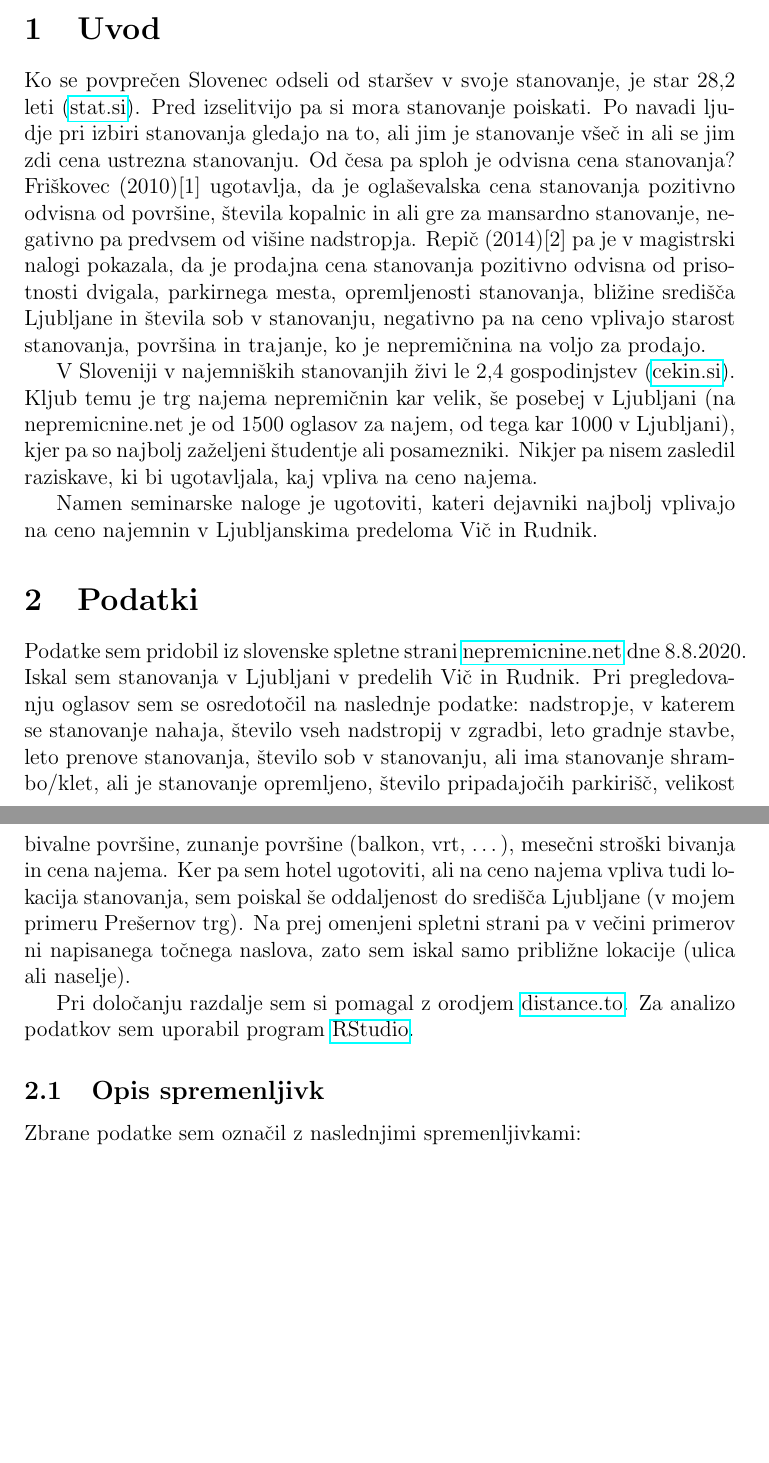
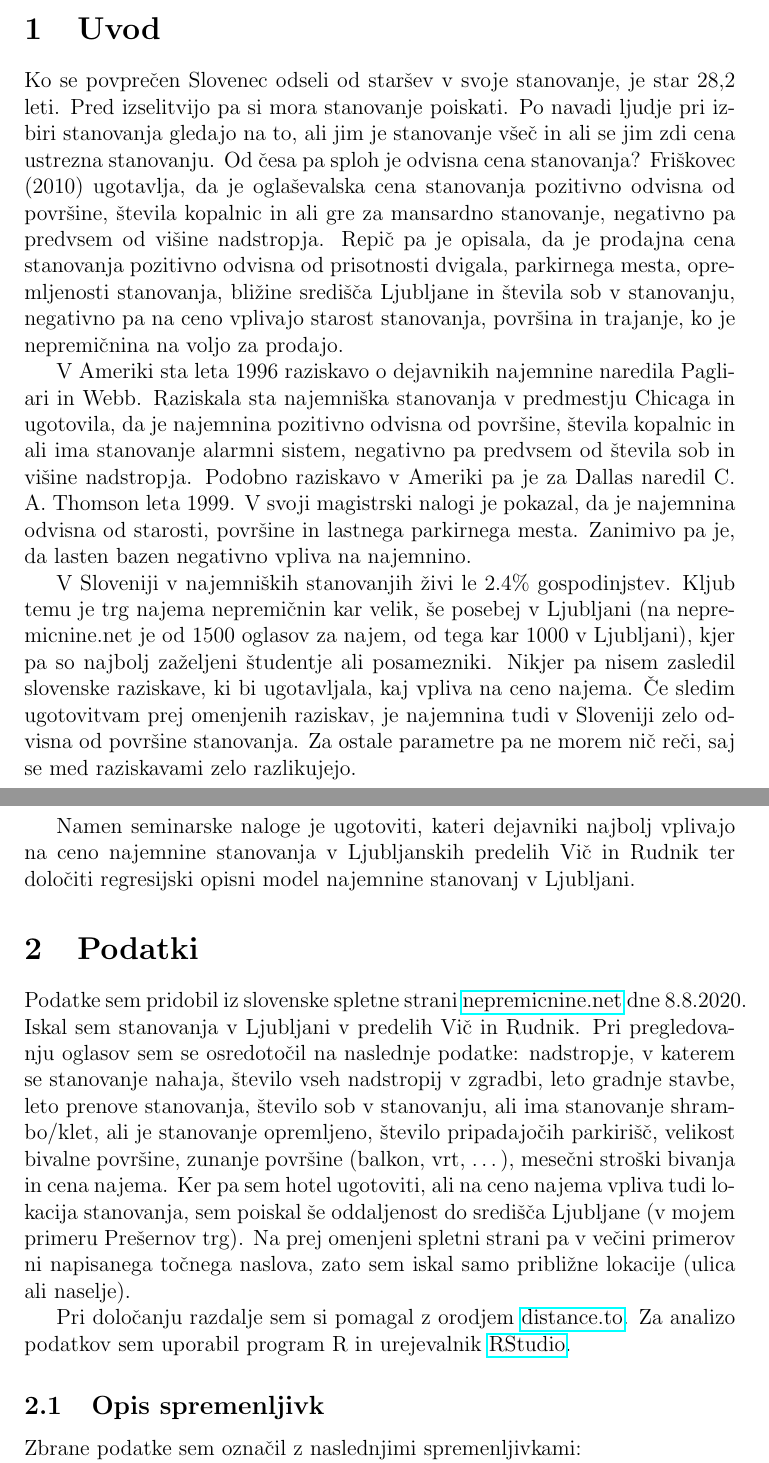
Before and after one commit to DomenMohorcic/VS_seminarska_naloga, a LaTeX document (porocilo/porocilo.tex): two parts of pages 1 and 2 of 13 before the commit and two parts of pages 1 and 2 of 14 after it, joined at a grey line, cut so that both start at the same text, the shorter picture padded with empty space. Compiled offline with pdfLaTeX.

Commit message:
Popravljen uvod in dodani viri

```diff
--- a/porocilo/porocilo.tex
+++ b/porocilo/porocilo.tex
@@ -21,28 +21,38 @@
 \section{Uvod}
 
 Ko se povprečen Slovenec odseli od staršev v svoje stanovanje, je star 28,2
-leti (\href{https://www.stat.si/statweb/News/Index/7570}{stat.si}). Pred
-izselitvijo pa si mora stanovanje poiskati. Po navadi ljudje pri izbiri
+leti. Pred izselitvijo pa si mora stanovanje poiskati. Po navadi ljudje pri izbiri
 stanovanja gledajo na to, ali jim je stanovanje všeč in ali se jim zdi cena
 ustrezna stanovanju. Od česa pa sploh je odvisna cena stanovanja? Friškovec
-(2010)[1] ugotavlja, da je oglaševalska cena stanovanja
-pozitivno odvisna od površine, števila kopalnic in ali gre za mansardno
-stanovanje, negativno pa predvsem od višine nadstropja. Repič (2014)[2] pa je
-v magistrski nalogi pokazala, da je prodajna cena stanovanja pozitivno odvisna
-od prisotnosti dvigala, parkirnega mesta, opremljenosti stanovanja, bližine
-središča Ljubljane in števila sob v stanovanju, negativno pa na ceno vplivajo
-starost stanovanja, površina in trajanje, ko je nepremičnina na voljo za
-prodajo.
+(2010) ugotavlja, da je oglaševalska cena stanovanja pozitivno odvisna od
+površine, števila kopalnic in ali gre za mansardno stanovanje, negativno pa
+predvsem od višine nadstropja. Repič pa je opisala, da je prodajna cena
+stanovanja pozitivno odvisna od prisotnosti dvigala, parkirnega mesta,
+opremljenosti stanovanja, bližine središča Ljubljane in števila sob v
+stanovanju, negativno pa na ceno vplivajo starost stanovanja, površina in
+trajanje, ko je nepremičnina na voljo za prodajo.
 
-V Sloveniji v najemniških stanovanjih živi le 2,4
-gospodinjstev (\href{https://cekin.si/nepremicnine/trnova-pot-do-lastnega-doma-zakaj-mora-biti-tako.html}{cekin.si}).
+V Ameriki sta leta 1996 raziskavo o dejavnikih najemnine naredila Pagliari
+in Webb. Raziskala sta najemniška stanovanja v predmestju Chicaga in ugotovila,
+da je najemnina pozitivno odvisna od površine, števila kopalnic in ali ima
+stanovanje alarmni sistem, negativno pa predvsem od števila sob in višine
+nadstropja. Podobno raziskavo v Ameriki pa je za Dallas naredil C. A. Thomson
+leta 1999. V svoji magistrski nalogi je pokazal, da je najemnina odvisna od
+starosti, površine in lastnega parkirnega mesta. Zanimivo pa je, da lasten
+bazen negativno vpliva na najemnino.
+
+V Sloveniji v najemniških stanovanjih živi le $ 2.4\% $ gospodinjstev.
 Kljub temu je trg najema nepremičnin kar velik, še posebej v Ljubljani (na
 nepremicnine.net je od 1500 oglasov za najem, od tega kar 1000 v Ljubljani),
 kjer pa so najbolj zaželjeni študentje ali posamezniki. Nikjer pa nisem
-zasledil raziskave, ki bi ugotavljala, kaj vpliva na ceno najema.
+zasledil slovenske raziskave, ki bi ugotavljala, kaj vpliva na ceno najema.
+Če sledim ugotovitvam prej omenjenih raziskav, je najemnina tudi v Sloveniji zelo
+odvisna od površine stanovanja. Za ostale parametre pa ne morem nič reči, saj
+se med raziskavami zelo razlikujejo.
 
 Namen seminarske naloge je ugotoviti, kateri dejavniki najbolj vplivajo na ceno
-najemnin v Ljubljanskima predeloma Vič in Rudnik.
+najemnine stanovanja v Ljubljanskih predelih Vič in Rudnik ter določiti
+regresijski opisni model najemnine stanovanj v Ljubljani.
 
 \section{Podatki}
 
@@ -62,7 +72,7 @@ zato sem iskal samo približne lokacije (ulica ali naselje).
 
 Pri določanju razdalje sem si pomagal z orodjem
 \href{https://www.distance.to/}{distance.to}. Za analizo podatkov sem uporabil
-program \href{https://rstudio.com/}{RStudio}.
+program R in urejevalnik \href{https://rstudio.com/}{RStudio}.
 
 \subsection{Opis spremenljivk}
 
```
Also changed, not shown: porocilo/porocilo.pdf, porocilo/porocilo.tex (63 more changed lines), 5 other files.
